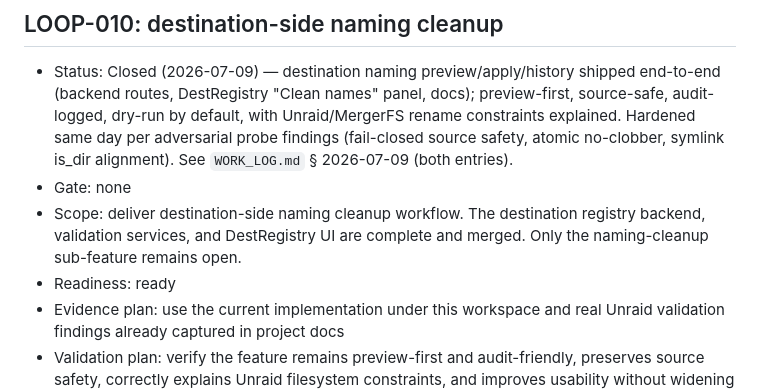
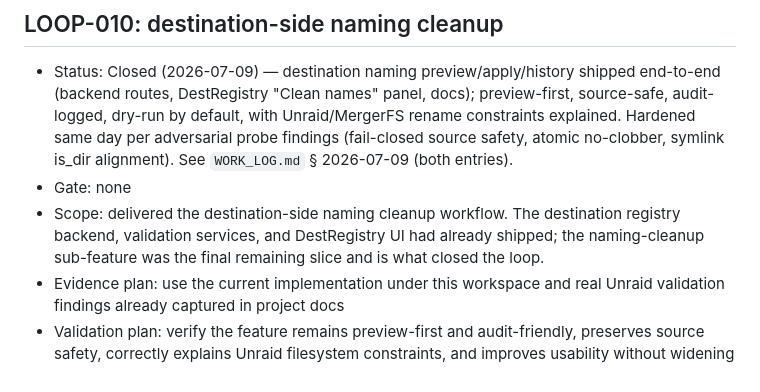
Before and after one commit to StarlightDaemon/HardlinkOrganizer, a Markdown page: .raiden/state/OPEN_LOOPS.md, the part around the change. Drawn GitHub-style.

Commit message:
chore(raiden): tidy LOOP-010 closed-entry prose

```diff
--- a/.raiden/state/OPEN_LOOPS.md
+++ b/.raiden/state/OPEN_LOOPS.md
@@ -63,8 +63,7 @@ into adjacent work.
 
 - Status: Closed (2026-07-09) — destination naming preview/apply/history shipped end-to-end (backend routes, DestRegistry "Clean names" panel, docs); preview-first, source-safe, audit-logged, dry-run by default, with Unraid/MergerFS rename constraints explained. Hardened same day per adversarial probe findings (fail-closed source safety, atomic no-clobber, symlink is_dir alignment). See `WORK_LOG.md` § 2026-07-09 (both entries).
 - Gate: none
-- Scope: deliver destination-side naming cleanup workflow. The destination registry backend, validation services, and DestRegistry UI are complete and merged. Only the naming-cleanup sub-feature remains open.
-- Readiness: ready
+- Scope: delivered the destination-side naming cleanup workflow. The destination registry backend, validation services, and DestRegistry UI had already shipped; the naming-cleanup sub-feature was the final remaining slice and is what closed the loop.
 - Evidence plan: use the current implementation under this workspace and real Unraid validation findings already captured in project docs
 - Validation plan: verify the feature remains preview-first and audit-friendly, preserves source safety, correctly explains Unraid filesystem constraints, and improves usability without widening destructive power by default
 - Closure condition: destination-side naming preview and cleanup are available through the hosted UI with the corresponding backend and documentation support
```
